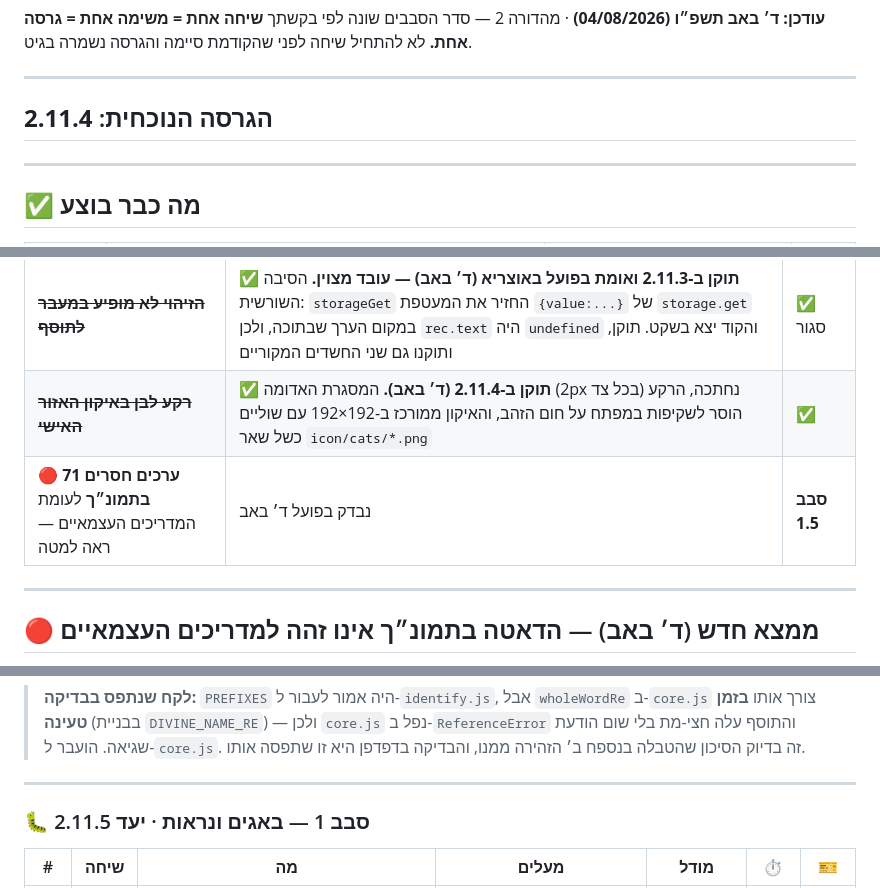
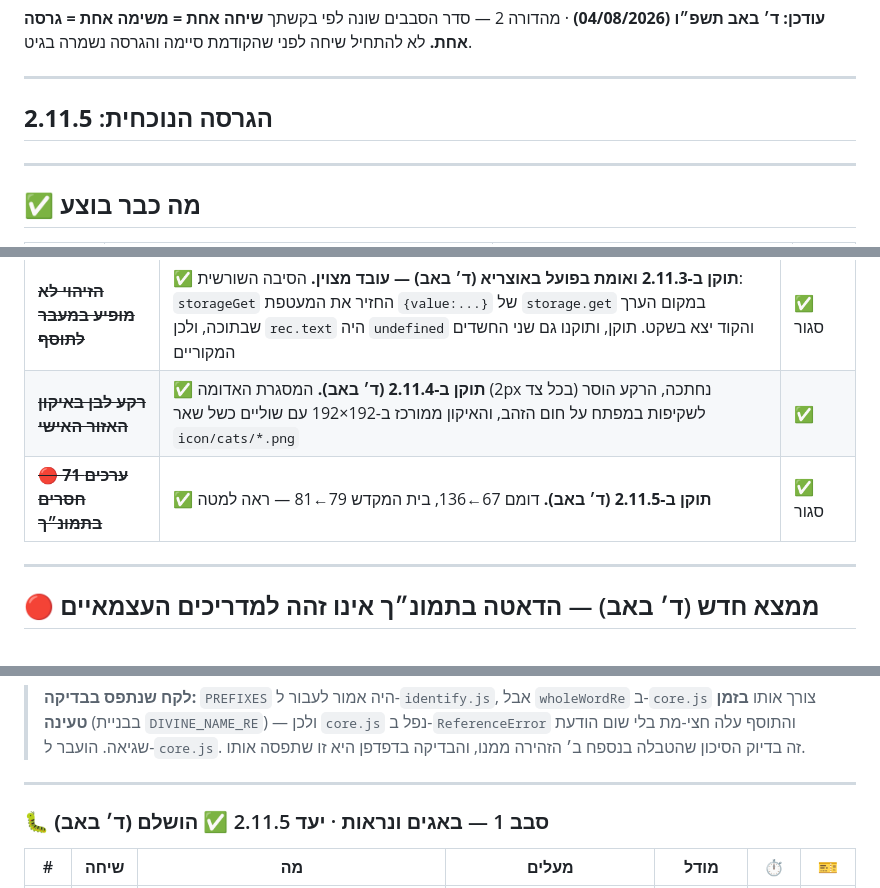
Before and after one commit to e0548433917-gif/madaei-hatanach, a Markdown page: docs/חלוקה-לשיחות-פשוטה.md, 3 parts joined by grey strips. Rendered like a GitHub page.

```diff
--- a/docs/חלוקה-לשיחות-פשוטה.md
+++ b/docs/חלוקה-לשיחות-פשוטה.md
@@ -5,7 +5,7 @@
 
 ---
 
-## הגרסה הנוכחית: **2.11.4**
+## הגרסה הנוכחית: **2.11.5**
 
 ---
 
@@ -26,7 +27,7 @@
 |---|---|---|
 | ~~**הזיהוי לא מופיע במעבר לתוסף**~~ | ✅ **תוקן ב-2.11.3 ואומת בפועל באוצריא (ד׳ באב) — עובד מצוין.** הסיבה השורשית: `storageGet` החזיר את המעטפת `{value:...}` של `storage.get` במקום הערך שבתוכה, ולכן `rec.text` היה `undefined` והקוד יצא בשקט. תוקן, ותוקנו גם שני החשדים המקוריים | ✅ סגור |
 | ~~**רקע לבן באיקון האזור האישי**~~ | ✅ **תוקן ב-2.11.4 (ד׳ באב).** המסגרת האדומה (2px בכל צד) נחתכה, הרקע הוסר לשקיפות במפתח על חום הזהב, והאיקון ממורכז ב-192×192 עם שוליים כשל שאר `icon/cats/*.png` | ✅ |
-| **🔴 71 ערכים חסרים בתמונ״ך** לעומת המדריכים העצמאיים — ראה למטה | נבדק בפועל ד׳ באב | **סבב 1.5** |
+| ~~**🔴 71 ערכים חסרים בתמונ״ך**~~ | ✅ **תוקן ב-2.11.5 (ד׳ באב).** דומם 67←136, בית המקדש 79←81 — ראה למטה | ✅ סגור |
 
 ---
 
@@ -108,7 +109,7 @@
 
 ---
 
-### 🐛 סבב 1 — באגים ונראות · יעד 2.11.5
+### 🐛 סבב 1 — באגים ונראות · יעד 2.11.5 ✅ **הושלם (ד׳ באב)**
 
 | # | שיחה | מה | מעלים | מודל | ⏱ | 🎫 |
 |---|---|---|---|---|---|---|
```
Also changed, not shown: other parts of docs/חלוקה-לשיחות-פשוטה.md (+16 -9 lines), docs/תוכנית-עבודה-תמונך-3.0.md (+11 -5 lines).
